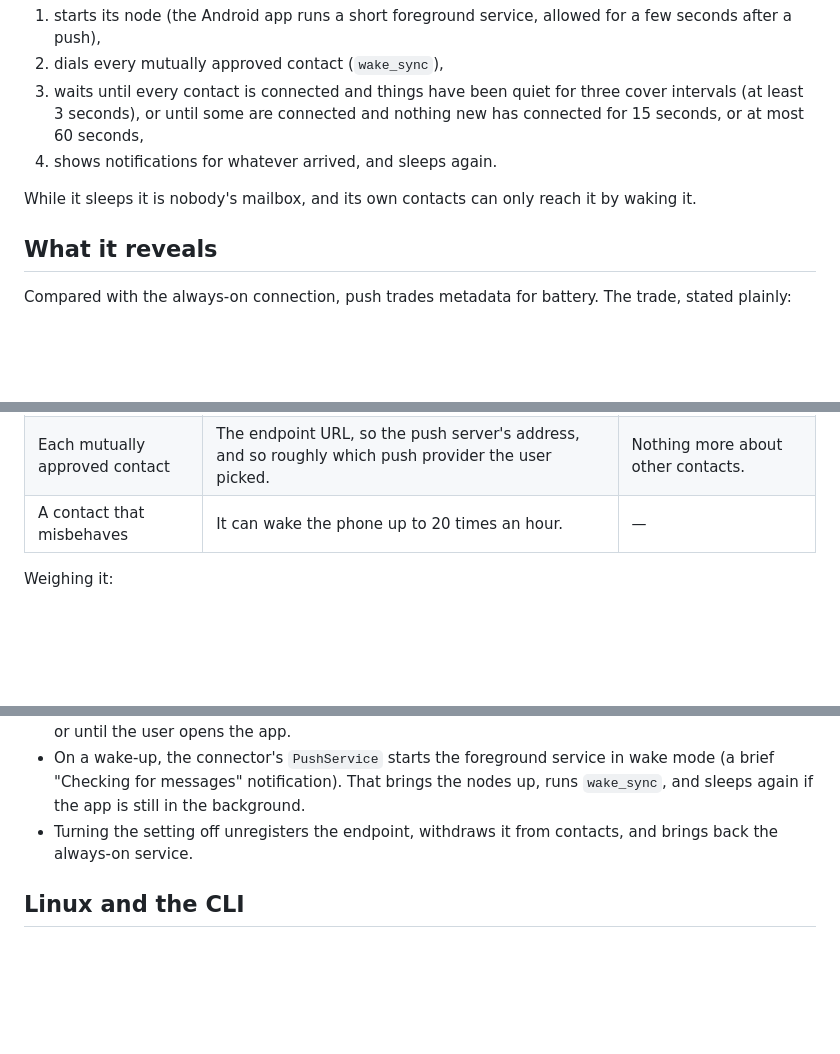
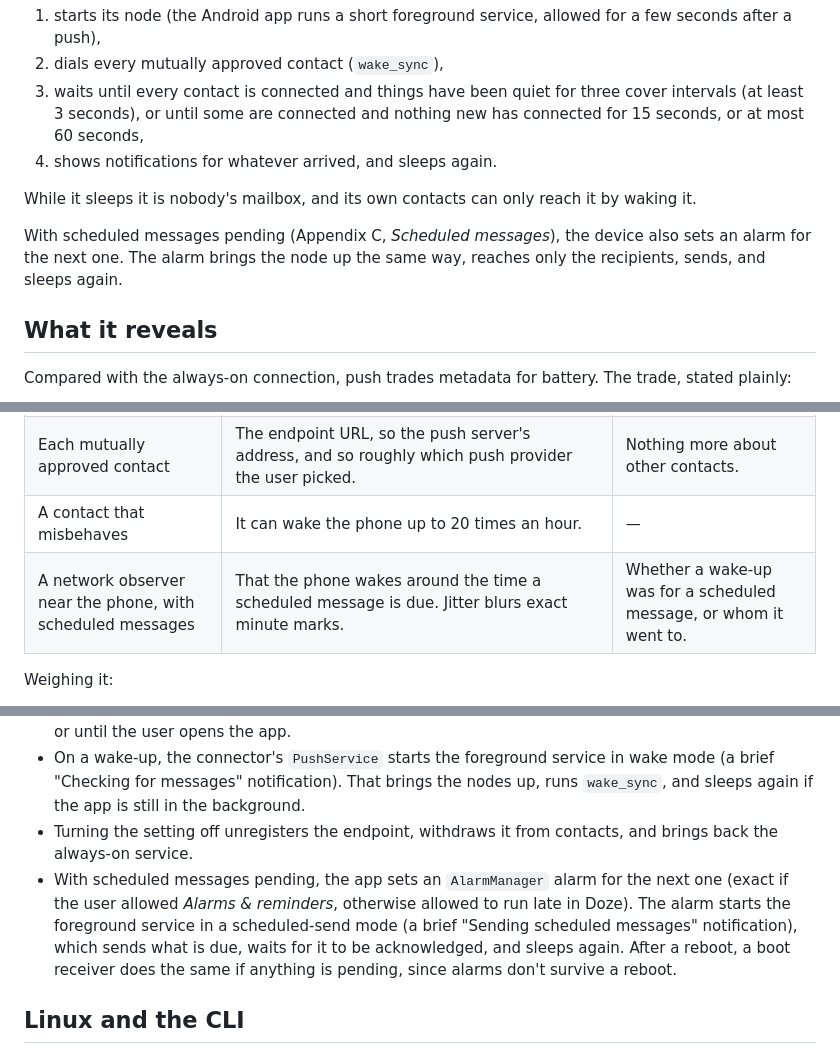
Before and after one commit to larrydewey/threnody, a Markdown page: docs/appendix-r-push.md, 3 parts joined by grey strips. GitHub-like rendering; blank space fills up the shorter version.

```diff
--- a/docs/appendix-r-push.md
+++ b/docs/appendix-r-push.md
@@ -100,6 +100,8 @@ The device registers with its distributor, hands out the endpoint, and stops its
 
 While it sleeps it is nobody's mailbox, and its own contacts can only reach it by waking it.
 
+With scheduled messages pending (Appendix C, *Scheduled messages*), the device also sets an alarm for the next one. The alarm brings the node up the same way, reaches only the recipients, sends, and sleeps again.
+
 ## What it reveals
 
 Compared with the always-on connection, push trades metadata for battery. The trade, stated plainly:
@@ -111,6 +113,7 @@ Compared with the always-on connection, push trades metadata for battery. The tr
 | A network observer near the phone | That the phone talks to a push server and when it wakes, instead of seeing constant cover traffic. Sessions begin after wake-ups, so it sees when the phone is reachable. | The same things it can't see today. |
 | Each mutually approved contact | The endpoint URL, so the push server's address, and so roughly which push provider the user picked. | Nothing more about other contacts. |
 | A contact that misbehaves | It can wake the phone up to 20 times an hour. | — |
+| A network observer near the phone, with scheduled messages | That the phone wakes around the time a scheduled message is due. Jitter blurs exact minute marks. | Whether a wake-up was for a scheduled message, or whom it went to. |
 
 Weighing it:
 
@@ -126,6 +129,7 @@ The project rule holds: the always-on connection, with cover traffic, stays the
 - With an endpoint, the app stops its foreground service a minute after it goes to the background (not during a call), then shuts its nodes down and ends its process. Nothing runs until the next wake-up or until the user opens the app.
 - On a wake-up, the connector's `PushService` starts the foreground service in wake mode (a brief "Checking for messages" notification). That brings the nodes up, runs `wake_sync`, and sleeps again if the app is still in the background.
 - Turning the setting off unregisters the endpoint, withdraws it from contacts, and brings back the always-on service.
+- With scheduled messages pending, the app sets an `AlarmManager` alarm for the next one (exact if the user allowed *Alarms & reminders*, otherwise allowed to run late in Doze). The alarm starts the foreground service in a scheduled-send mode (a brief "Sending scheduled messages" notification), which sends what is due, waits for it to be acknowledged, and sleeps again. After a reboot, a boot receiver does the same if anything is pending, since alarms don't survive a reboot.
 
 ## Linux and the CLI
 
```
Also changed, not shown: Threnody-Specification.md (+1 -0 lines), docs/appendix-c-wire-format.md (+32 -0 lines).
